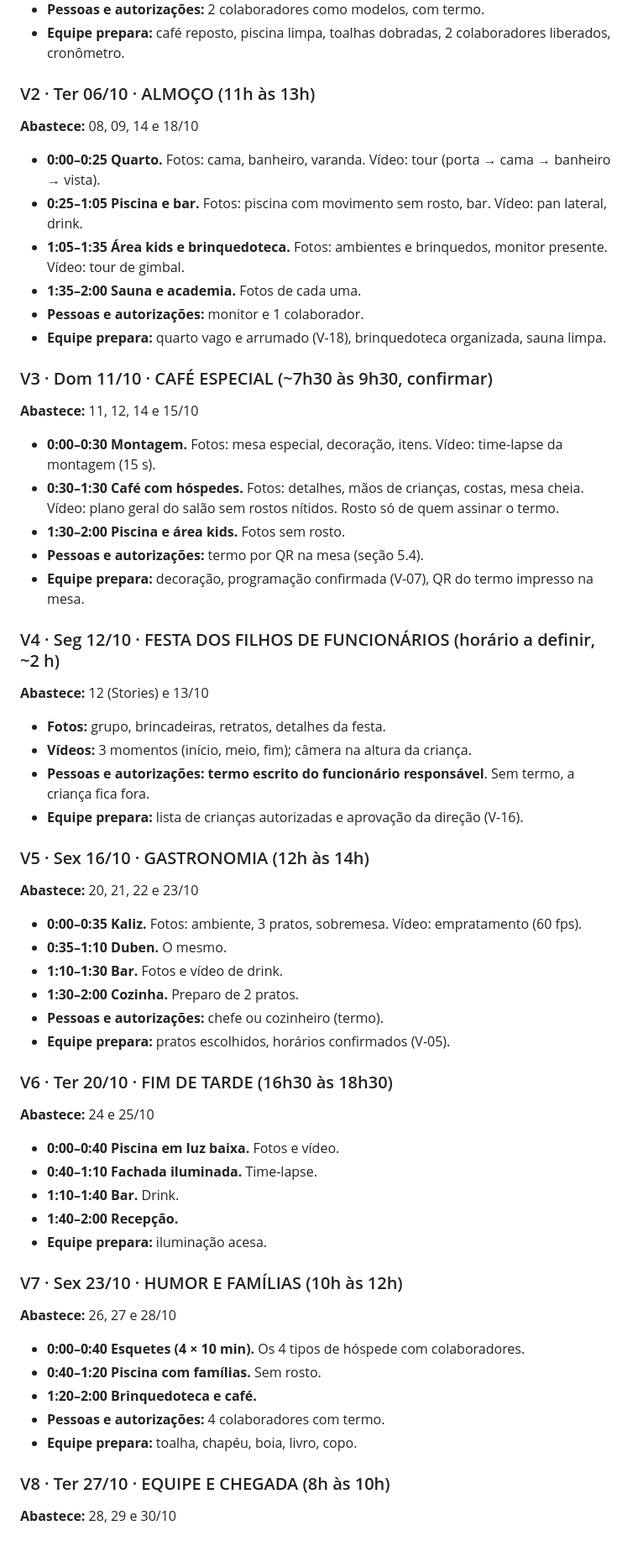
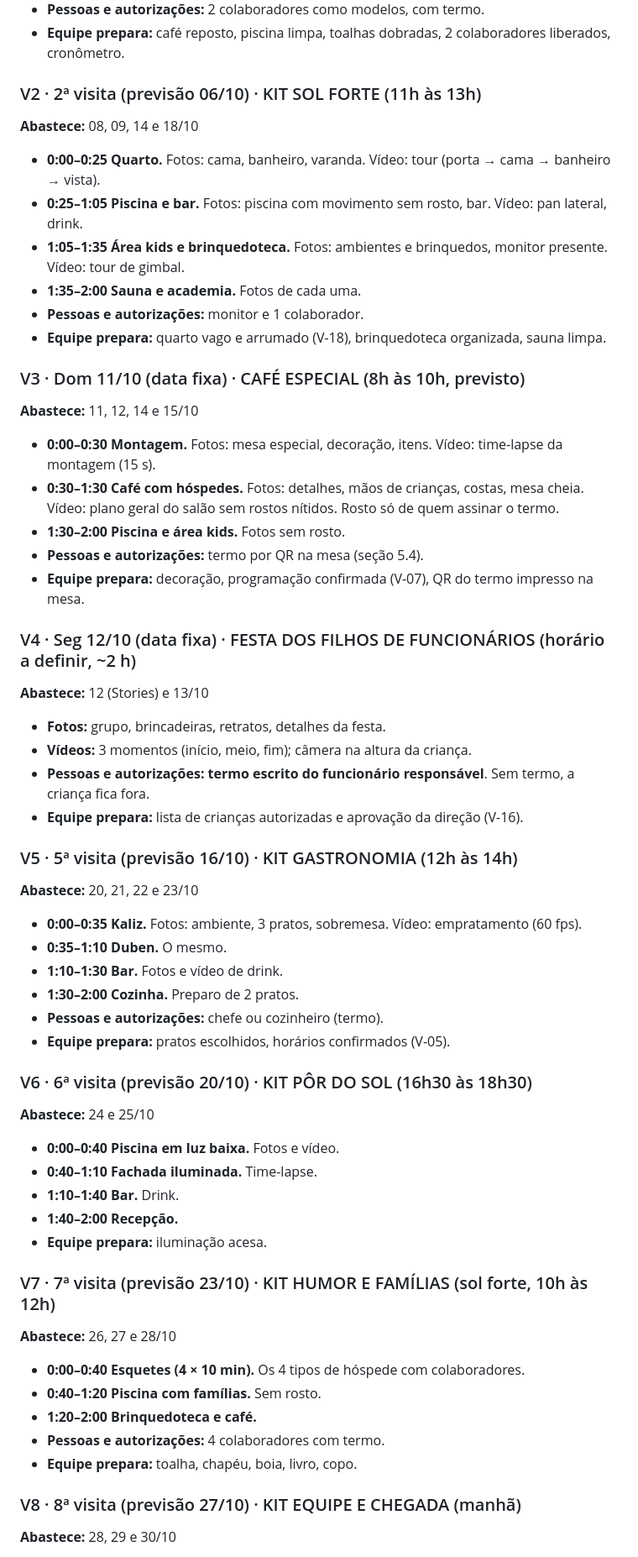
Before and after one commit to cidamelo401-cpu/hotelexperience, a Markdown page: calendario-editorial-outubro-2026.md, the part around one of its changes. Shown at 84% size. Rendered like a GitHub page.

```diff
--- a/calendario-editorial-outubro-2026.md
+++ b/calendario-editorial-outubro-2026.md
@@ -148,7 +150,7 @@ Códigos de cena (coluna "Martim"): **V1 a V9** = visita (seção 3). "Arquivo"
 - **Pessoas e autorizações:** 2 colaboradores como modelos, com termo.
 - **Equipe prepara:** café reposto, piscina limpa, toalhas dobradas, 2 colaboradores liberados, cronômetro.
 
-### V2 · Ter 06/10 · ALMOÇO (11h às 13h)
+### V2 · 2ª visita (previsão 06/10) · KIT SOL FORTE (11h às 13h)
 **Abastece:** 08, 09, 14 e 18/10
 - **0:00–0:25 Quarto.** Fotos: cama, banheiro, varanda. Vídeo: tour (porta → cama → banheiro → vista).
 - **0:25–1:05 Piscina e bar.** Fotos: piscina com movimento sem rosto, bar. Vídeo: pan lateral, drink.
@@ -157,7 +159,7 @@ Códigos de cena (coluna "Martim"): **V1 a V9** = visita (seção 3). "Arquivo"
 - **Pessoas e autorizações:** monitor e 1 colaborador.
 - **Equipe prepara:** quarto vago e arrumado (V-18), brinquedoteca organizada, sauna limpa.
 
-### V3 · Dom 11/10 · CAFÉ ESPECIAL (~7h30 às 9h30, confirmar)
+### V3 · Dom 11/10 (data fixa) · CAFÉ ESPECIAL (8h às 10h, previsto)
 **Abastece:** 11, 12, 14 e 15/10
 - **0:00–0:30 Montagem.** Fotos: mesa especial, decoração, itens. Vídeo: time-lapse da montagem (15 s).
 - **0:30–1:30 Café com hóspedes.** Fotos: detalhes, mãos de crianças, costas, mesa cheia. Vídeo: plano geral do salão sem rostos nítidos. Rosto só de quem assinar o termo.
@@ -165,14 +167,14 @@ Códigos de cena (coluna "Martim"): **V1 a V9** = visita (seção 3). "Arquivo"
 - **Pessoas e autorizações:** termo por QR na mesa (seção 5.4).
 - **Equipe prepara:** decoração, programação confirmada (V-07), QR do termo impresso na mesa.
 
-### V4 · Seg 12/10 · FESTA DOS FILHOS DE FUNCIONÁRIOS (horário a definir, ~2 h)
+### V4 · Seg 12/10 (data fixa) · FESTA DOS FILHOS DE FUNCIONÁRIOS (horário a definir, ~2 h)
 **Abastece:** 12 (Stories) e 13/10
 - **Fotos:** grupo, brincadeiras, retratos, detalhes da festa.
 - **Vídeos:** 3 momentos (início, meio, fim); câmera na altura da criança.
 - **Pessoas e autorizações:** **termo escrito do funcionário responsável**. Sem termo, a criança fica fora.
 - **Equipe prepara:** lista de crianças autorizadas e aprovação da direção (V-16).
 
-### V5 · Sex 16/10 · GASTRONOMIA (12h às 14h)
+### V5 · 5ª visita (previsão 16/10) · KIT GASTRONOMIA (12h às 14h)
 **Abastece:** 20, 21, 22 e 23/10
 - **0:00–0:35 Kaliz.** Fotos: ambiente, 3 pratos, sobremesa. Vídeo: empratamento (60 fps).
 - **0:35–1:10 Duben.** O mesmo.
@@ -181,7 +183,7 @@ Códigos de cena (coluna "Martim"): **V1 a V9** = visita (seção 3). "Arquivo"
 - **Pessoas e autorizações:** chefe ou cozinheiro (termo).
 - **Equipe prepara:** pratos escolhidos, horários confirmados (V-05).
 
-### V6 · Ter 20/10 · FIM DE TARDE (16h30 às 18h30)
+### V6 · 6ª visita (previsão 20/10) · KIT PÔR DO SOL (16h30 às 18h30)
 **Abastece:** 24 e 25/10
 - **0:00–0:40 Piscina em luz baixa.** Fotos e vídeo.
 - **0:40–1:10 Fachada iluminada.** Time-lapse.
@@ -189,7 +191,7 @@ Códigos de cena (coluna "Martim"): **V1 a V9** = visita (seção 3). "Arquivo"
 - **1:40–2:00 Recepção.**
 - **Equipe prepara:** iluminação acesa.
 
-### V7 · Sex 23/10 · HUMOR E FAMÍLIAS (10h às 12h)
+### V7 · 7ª visita (previsão 23/10) · KIT HUMOR E FAMÍLIAS (sol forte, 10h às 12h)
 **Abastece:** 26, 27 e 28/10
 - **0:00–0:40 Esquetes (4 × 10 min).** Os 4 tipos de hóspede com colaboradores.
 - **0:40–1:20 Piscina com famílias.** Sem rosto.
@@ -197,7 +199,7 @@ Códigos de cena (coluna "Martim"): **V1 a V9** = visita (seção 3). "Arquivo"
 - **Pessoas e autorizações:** 4 colaboradores com termo.
 - **Equipe prepara:** toalha, chapéu, boia, livro, copo.
 
-### V8 · Ter 27/10 · EQUIPE E CHEGADA (8h às 10h)
+### V8 · 8ª visita (previsão 27/10) · KIT EQUIPE E CHEGADA (manhã)
 **Abastece:** 28, 29 e 30/10
 - **0:00–0:40 Retratos da equipe** (8 pessoas).
 - **0:40–1:20 Recepção e chegada** com mala (colaboradores como modelos).
```
Also changed, not shown: other parts of calendario-editorial-outubro-2026.md (+39 -23 lines).
